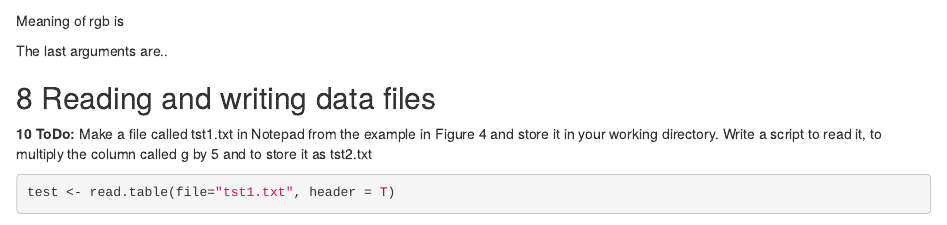
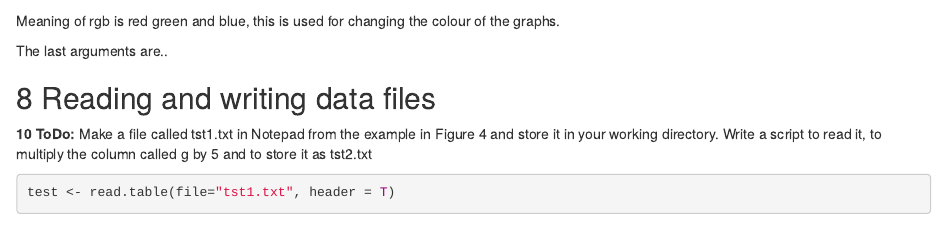
Before and after one commit to Code-R0b1n/SRT, an R Markdown document (reborlaza-Assign0.Rmd): the page in a window 1100 px wide, from 4180 px down. Rendered offline with R 4.5, knitr and Pandoc, with nearby package versions; code that draws random numbers runs with fixed seeds of ours; some code elsewhere in the file could not run offline.

Commit message:
Assignment 0
Intro to r programming and github

````diff
--- a/reborlaza-Assign0.Rmd
+++ b/reborlaza-Assign0.Rmd
@@ -108,7 +108,7 @@ lines (t$b, type="s", lwd=2,
 points(t$c, pch=20, cex=4,
     col=rgb(0,0,1,0.3))
 ```
- Meaning of rgb is
+ Meaning of rgb is red green and blue, this is used for changing the colour of the graphs.
 
  The last arguments are..
 
````
Also changed, not shown: reborlaza-Assign0.html, reborlaza-Assign0.md.
